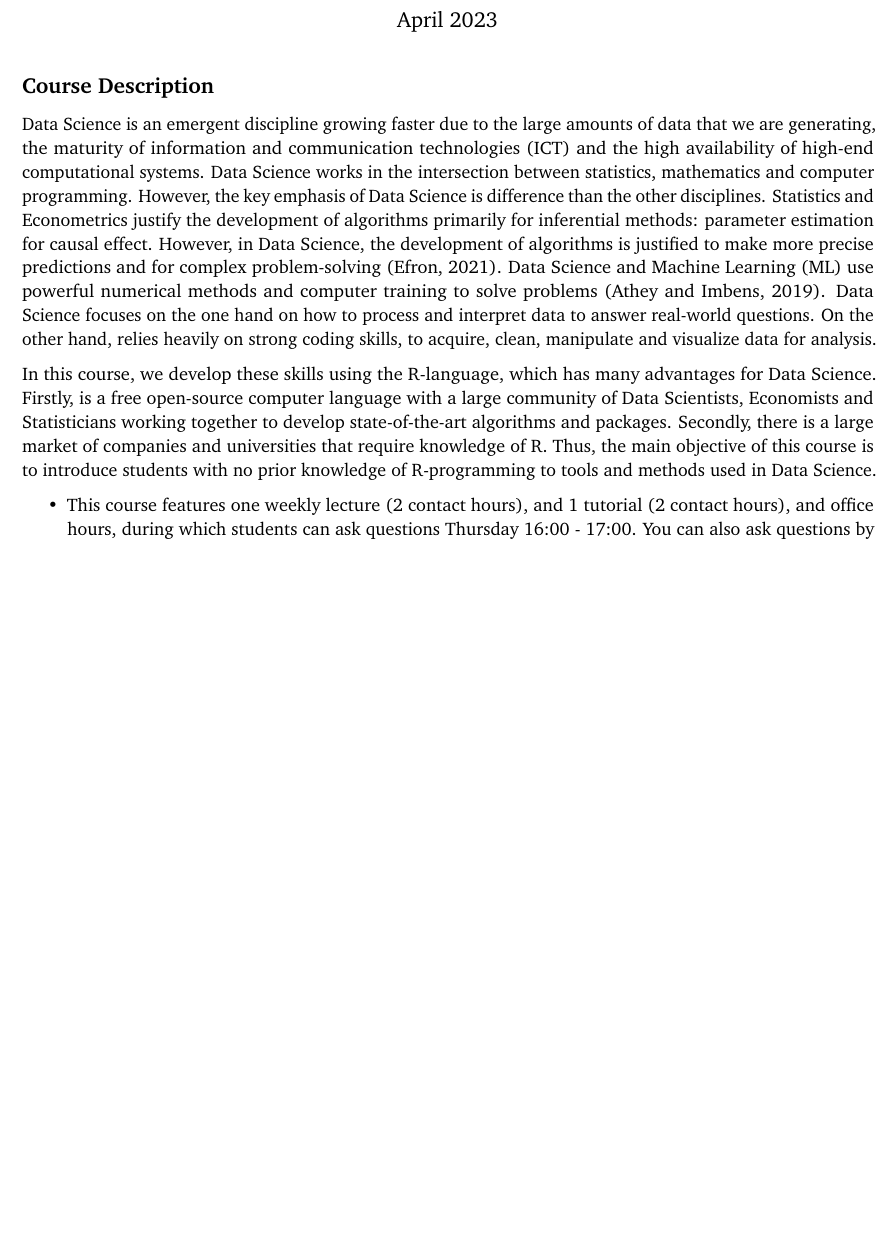
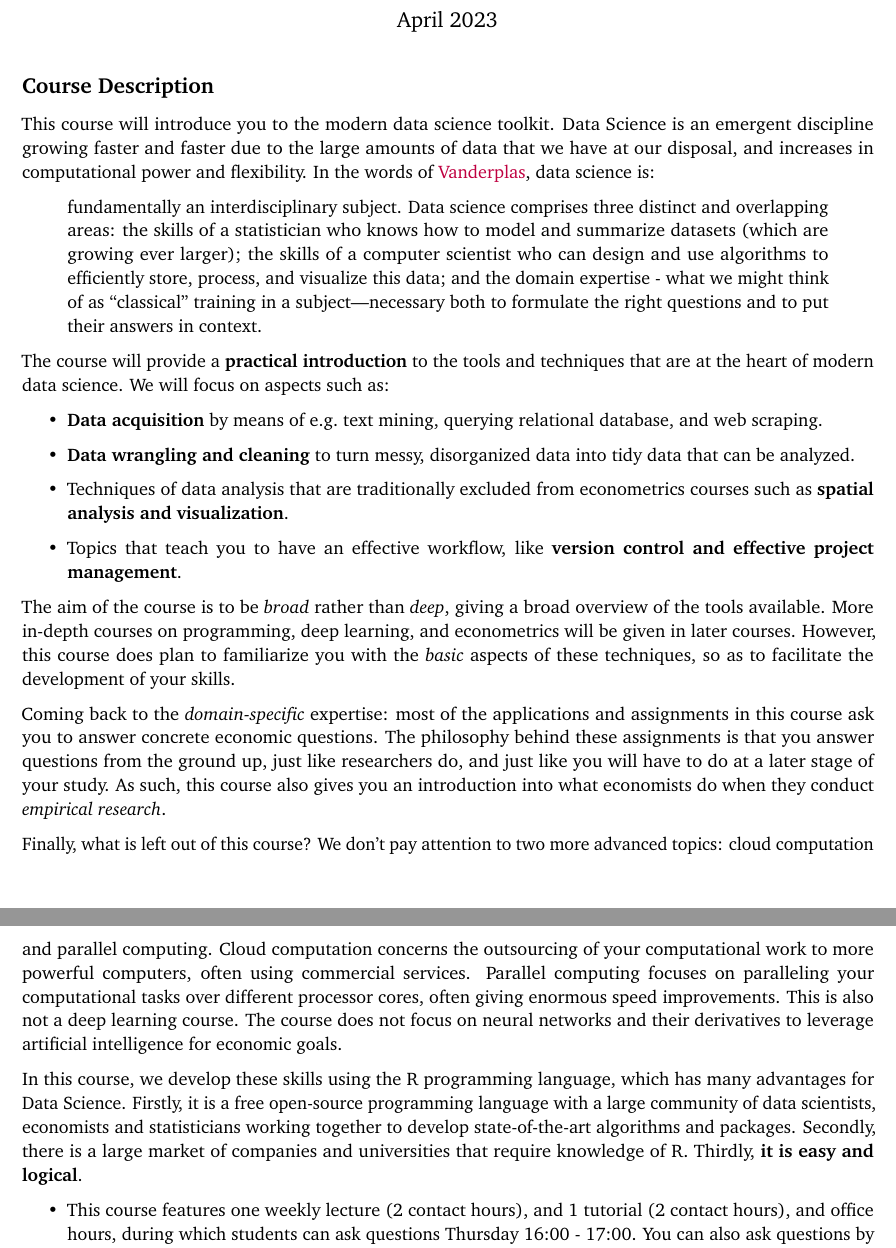
Before and after one commit to basm92/intro_ads, an R Markdown document (syllabus/syllabus.Rmd): part of page 1 of 4 before the commit and two parts of pages 1 and 2 of 4 after it, the two joined at a grey line, cut so that both start at the same text, the shorter picture padded with empty space. The pictures show the output file syllabus/syllabus.pdf that the author committed with the source.

Commit message:
new version syllabus

````diff
--- a/syllabus/syllabus.Rmd
+++ b/syllabus/syllabus.Rmd
@@ -26,13 +26,29 @@ date_thirdassignment <- "tba"
 officehours <- "Thursday 16:00 - 17:00"
 ```
 
-Data Science is an emergent discipline growing faster due to the large amounts of data that we are generating, the maturity of information and communication technologies (ICT) and the high availability of high-end computational systems. Data Science works in the intersection between statistics, mathematics and computer programming. However, the key emphasis of Data Science is difference than the other disciplines. Statistics and Econometrics justify the development of algorithms primarily for inferential methods: parameter estimation for causal effect. However, in Data Science, the development of algorithms is justified to make more precise predictions and for complex problem-solving (Efron, 2021). Data Science and Machine Learning (ML) use powerful numerical methods and computer training to solve problems (Athey and Imbens, 2019). Data Science focuses on the one hand on how to process and interpret data to answer real-world questions. On the other hand, relies heavily on strong coding skills, to acquire, clean, manipulate and visualize data for analysis.
+This course will introduce you to the modern data science toolkit. Data Science is an emergent discipline growing faster and faster due to the large amounts of data that we have at our disposal, and increases in computational power and flexibility. In the words of [Vanderplas](https://jakevdp.github.io/PythonDataScienceHandbook/00.00-preface.html), data science is:
 
-In this course, we develop these skills using the R-language, which has many advantages for Data Science. Firstly, is a free open-source computer language with a large community of Data Scientists, Economists and Statisticians working together to develop state-of-the-art algorithms and packages. Secondly, there is a large market of companies and universities that require knowledge of R. Thus, the main objective of this course is to introduce students with no prior knowledge of R-programming to tools and methods used in Data Science.
+> fundamentally an interdisciplinary subject. Data science comprises three distinct and overlapping areas: the skills of a statistician who knows how to model and summarize datasets (which are growing ever larger); the skills of a computer scientist who can design and use algorithms to efficiently store, process, and visualize this data; and the domain expertise - what we might think of as "classical" training in a subject—necessary both to formulate the right questions and to put their answers in context.
+
+The course will provide a **practical introduction** to the tools and techniques that are at the heart of modern data science. We will focus on aspects such as:
+
+  - **Data acquisition** by means of e.g. text mining, querying relational database, and web scraping.
+
+  - **Data wrangling and cleaning** to turn messy, disorganized data into tidy data that can be analyzed.
+
+  - Techniques of data analysis that are traditionally excluded from econometrics courses such as **spatial analysis and visualization**.
+
+  - Topics that teach you to have an effective workflow, like **version control and effective project management**.
+
+The aim of the course is to be _broad_ rather than _deep_, giving a broad overview of the tools available. More in-depth courses on programming, deep learning, and econometrics will be given in later courses. However, this course does plan to familiarize you with the _basic_ aspects of these techniques, so as to facilitate the development of your skills.
+
+Coming back to the _domain-specific_ expertise: most of the applications and assignments in this course ask you to answer concrete economic questions. The philosophy behind these assignments is that you answer questions from the ground up, just like researchers do, and just like you will have to do at a later stage of your study. As such, this course also gives you an introduction into what economists do when they conduct _empirical research_.
+
+Finally, what is left out of this course? We don't pay attention to two more advanced topics: cloud computation and parallel computing. Cloud computation concerns the outsourcing of your computational work to more powerful computers, often using commercial services. Parallel computing focuses on paralleling your computational tasks over different processor cores, often giving enormous speed improvements. This is also not a deep learning course. The course does not focus on neural networks and their derivatives to leverage artificial intelligence for economic goals.
+
+In this course, we develop these skills using the R programming language, which has many advantages for Data Science. Firstly, it is a free open-source programming language with a large community of data scientists, economists and statisticians working together to develop state-of-the-art algorithms and packages. Secondly, there is a large market of companies and universities that require knowledge of R. Thirdly, **it is easy and logical**.
 
 - This course features one weekly lecture (2 contact hours), and 1 tutorial (2 contact hours), and office hours, during which students can ask questions `r officehours`. You can also ask questions by e-mail.
-
-\clearpage
 
 ## Overview
 
````
Also changed, not shown: README.md, syllabus/syllabus.pdf, 1 other file.
